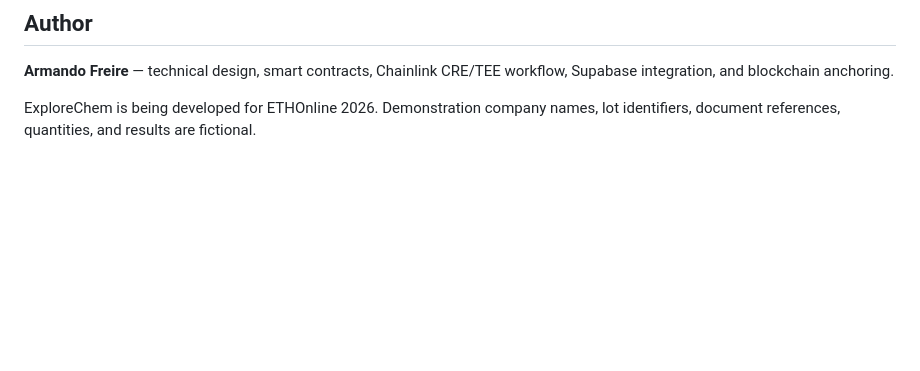
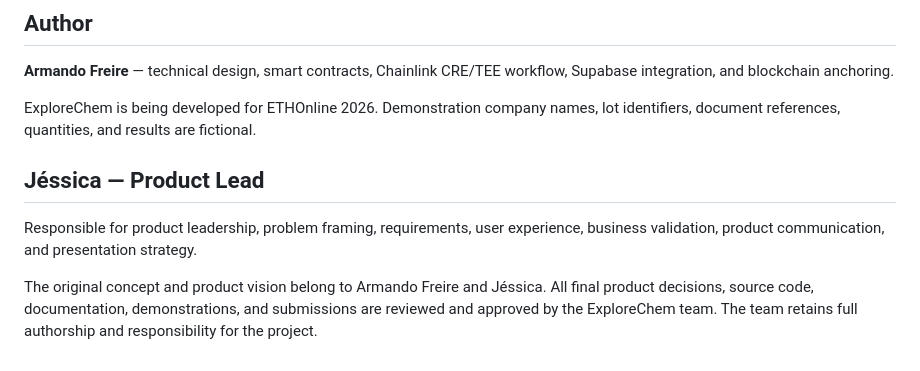
Before and after one commit to armanfm/ExplorerChem, a Markdown page: explorerchem-workflow/README.md, the part around the change. Rendered like a GitHub page; blank space fills up the shorter version.

```diff
--- a/explorerchem-workflow/README.md
+++ b/explorerchem-workflow/README.md
@@ -441,3 +441,9 @@ The next repository will contain the independent Auditor workflow. It will consu
 **Armando Freire** — technical design, smart contracts, Chainlink CRE/TEE workflow, Supabase integration, and blockchain anchoring.
 
 ExploreChem is being developed for ETHOnline 2026. Demonstration company names, lot identifiers, document references, quantities, and results are fictional.
+
+## Jéssica — Product Lead
+
+Responsible for product leadership, problem framing, requirements, user experience, business validation, product communication, and presentation strategy.
+
+The original concept and product vision belong to Armando Freire and Jéssica. All final product decisions, source code, documentation, demonstrations, and submissions are reviewed and approved by the ExploreChem team. The team retains full authorship and responsibility for the project.
```
